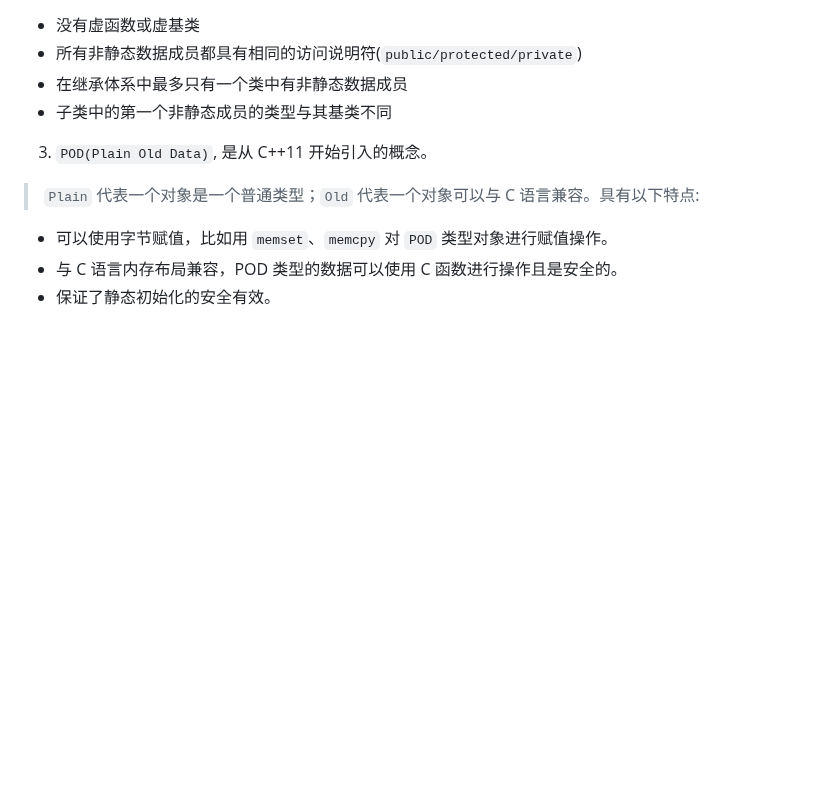
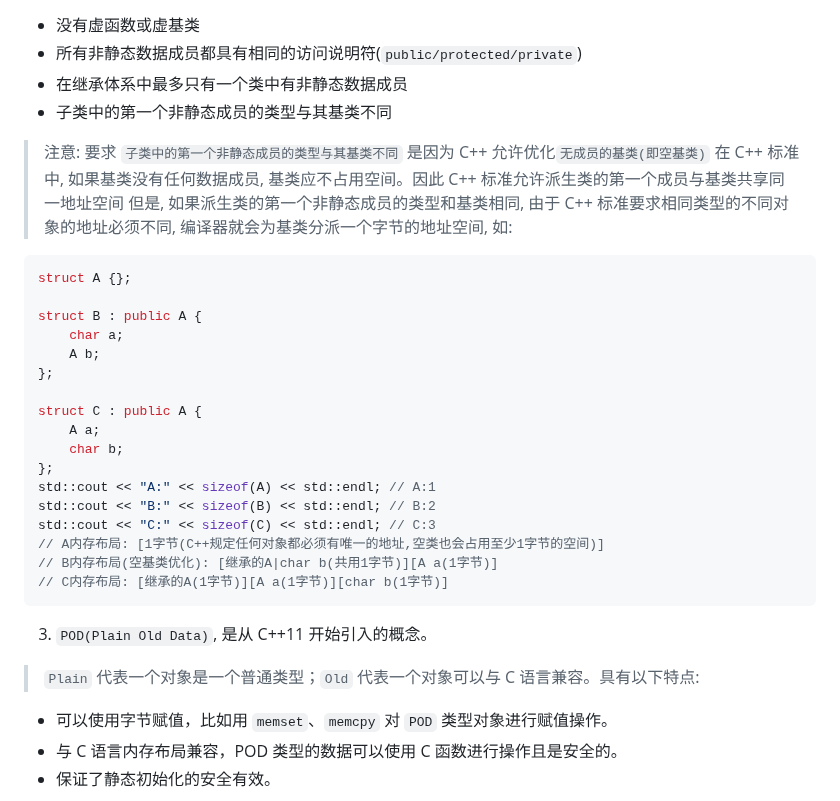
Before and after one commit to YZSH-HSZY/original-blog, a Markdown page: C、C++/c++_tutorial.md, the part around one of its changes. Drawn GitHub-style; blank space fills up the shorter version.

Commit message:
Sync from Gitee

````diff
--- a/C、C++/c++_tutorial.md
+++ b/C、C++/c++_tutorial.md
@@ -187,6 +187,30 @@ traits主要用于在编译时获取和操作类型的信息。本质上是一
 - 所有非静态数据成员都具有相同的访问说明符(`public/protected/private`)
 - 在继承体系中最多只有一个类中有非静态数据成员
 - 子类中的第一个非静态成员的类型与其基类不同
+
+> 注意: 要求 `子类中的第一个非静态成员的类型与其基类不同` 是因为 C++ 允许优化`无成员的基类(即空基类)`
+> 在 C++ 标准中, 如果基类没有任何数据成员, 基类应不占用空间。因此 C++ 标准允许派生类的第一个成员与基类共享同一地址空间
+> 但是, 如果派生类的第一个非静态成员的类型和基类相同, 由于 C++ 标准要求相同类型的不同对象的地址必须不同, 编译器就会为基类分派一个字节的地址空间, 如:
+
+```cpp
+struct A {};
+
+struct B : public A {
+    char a;
+    A b;
+};
+
+struct C : public A {
+    A a;
+    char b;
+};
+std::cout << "A:" << sizeof(A) << std::endl; // A:1
+std::cout << "B:" << sizeof(B) << std::endl; // B:2
+std::cout << "C:" << sizeof(C) << std::endl; // C:3
+// A内存布局: [1字节(C++规定任何对象都必须有唯一的地址,空类也会占用至少1字节的空间)]
+// B内存布局(空基类优化): [继承的A|char b(共用1字节)][A a(1字节)]
+// C内存布局: [继承的A(1字节)][A a(1字节)][char b(1字节)]
+```
 
 3. `POD(Plain Old Data)`, 是从 C++11 开始引入的概念。
 > `Plain` 代表一个对象是一个普通类型；`Old` 代表一个对象可以与 C 语言兼容。具有以下特点:
````
Also changed, not shown: other parts of C、C++/c++_tutorial.md (+1 -1 lines), vscode/vscode.md (+7 -0 lines).
